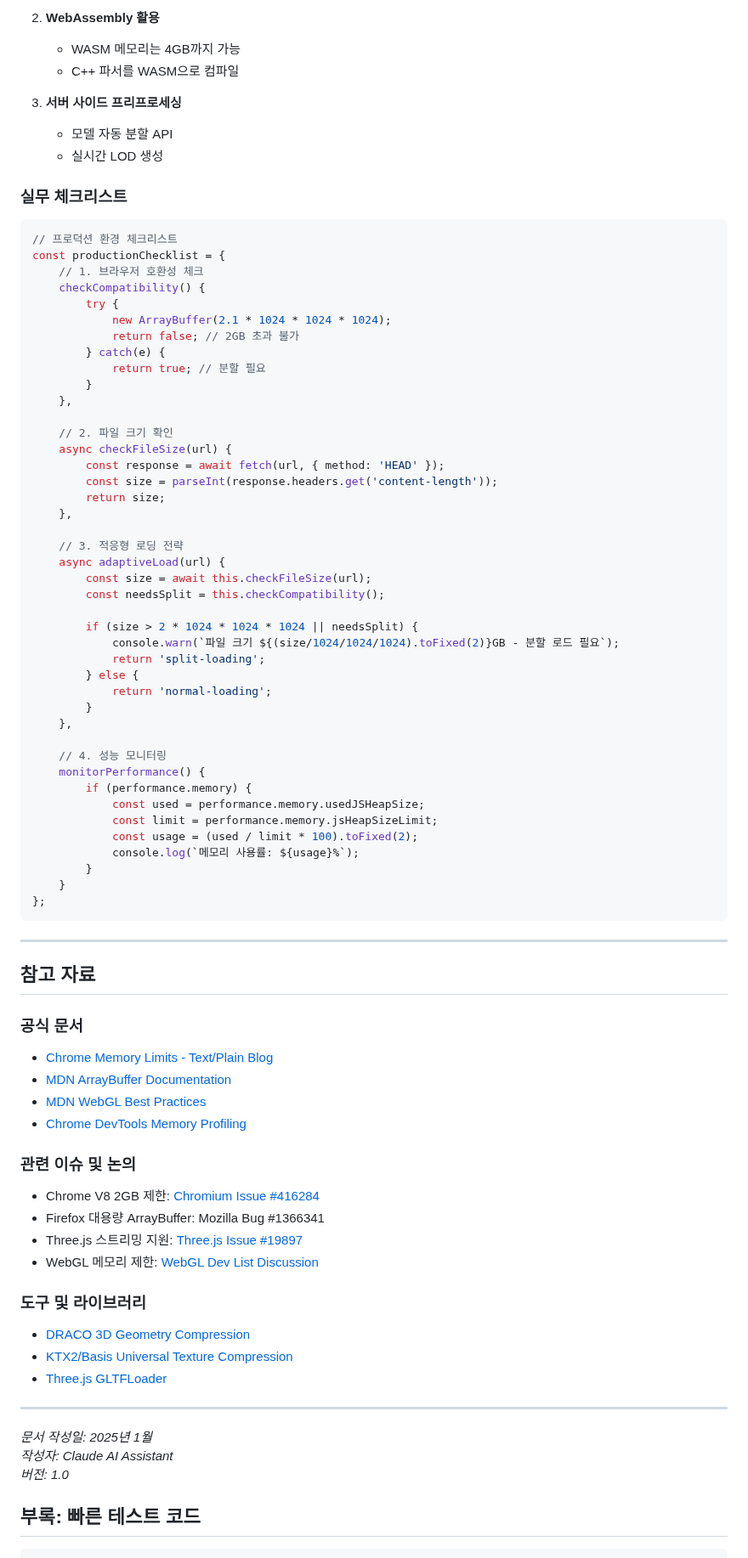
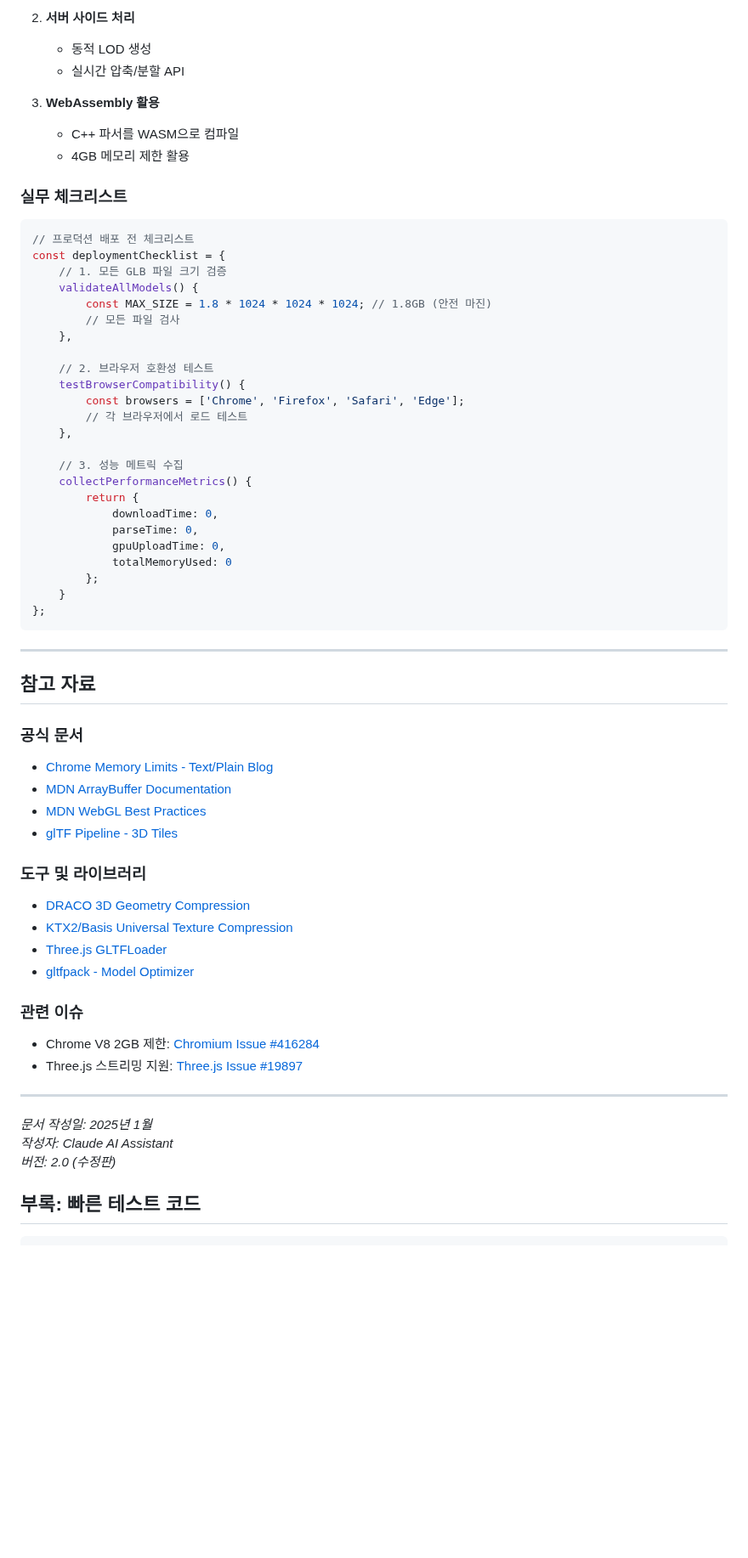
Before and after one commit to kmuse226/THREE_TEST, a Markdown page: glb-browser-memory-analysis.md, the part around one of its changes. Shown at 85% size. GitHub-like rendering; blank space fills up the shorter version.

````diff
--- a/glb-loading-analysis.md
+++ b/glb-browser-memory-analysis.md
@@ -393,55 +504,37 @@ class SmartGLBLoader {
 
-2. **WebAssembly 활용**
-   - WASM 메모리는 4GB까지 가능
+2. **서버 사이드 처리**
+   - 동적 LOD 생성
+   - 실시간 압축/분할 API
+
+3. **WebAssembly 활용**
    - C++ 파서를 WASM으로 컴파일
-
-3. **서버 사이드 프리프로세싱**
-   - 모델 자동 분할 API
-   - 실시간 LOD 생성
+   - 4GB 메모리 제한 활용
 
 ### 실무 체크리스트
 
 ```javascript
-// 프로덕션 환경 체크리스트
-const productionChecklist = {
-    // 1. 브라우저 호환성 체크
-    checkCompatibility() {
-        try {
-            new ArrayBuffer(2.1 * 1024 * 1024 * 1024);
-            return false; // 2GB 초과 불가
-        } catch(e) {
-            return true; // 분할 필요
-        }
+// 프로덕션 배포 전 체크리스트
+const deploymentChecklist = {
+    // 1. 모든 GLB 파일 크기 검증
+    validateAllModels() {
+        const MAX_SIZE = 1.8 * 1024 * 1024 * 1024; // 1.8GB (안전 마진)
+        // 모든 파일 검사
     },
 
-    // 2. 파일 크기 확인
-    async checkFileSize(url) {
-        const response = await fetch(url, { method: 'HEAD' });
-        const size = parseInt(response.headers.get('content-length'));
-        return size;
+    // 2. 브라우저 호환성 테스트
+    testBrowserCompatibility() {
+        const browsers = ['Chrome', 'Firefox', 'Safari', 'Edge'];
+        // 각 브라우저에서 로드 테스트
     },
 
-    // 3. 적응형 로딩 전략
-    async adaptiveLoad(url) {
-        const size = await this.checkFileSize(url);
-        const needsSplit = this.checkCompatibility();
-
-        if (size > 2 * 1024 * 1024 * 1024 || needsSplit) {
-            console.warn(`파일 크기 ${(size/1024/1024/1024).toFixed(2)}GB - 분할 로드 필요`);
-            return 'split-loading';
-        } else {
-            return 'normal-loading';
-        }
-    },
-
-    // 4. 성능 모니터링
-    monitorPerformance() {
-        if (performance.memory) {
-            const used = performance.memory.usedJSHeapSize;
-            const limit = performance.memory.jsHeapSizeLimit;
-            const usage = (used / limit * 100).toFixed(2);
-            console.log(`메모리 사용률: ${usage}%`);
-        }
+    // 3. 성능 메트릭 수집
+    collectPerformanceMetrics() {
+        return {
+            downloadTime: 0,
+            parseTime: 0,
+            gpuUploadTime: 0,
+            totalMemoryUsed: 0
+        };
     }
 };
 ```
@@ -454,24 +547,23 @@ const productionChecklist = {
 - [Chrome Memory Limits - Text/Plain Blog](https://textslashplain.com/2020/09/15/browser-memory-limits/)
 - [MDN ArrayBuffer Documentation](https://developer.mozilla.org/en-US/docs/Web/JavaScript/Reference/Global_Objects/ArrayBuffer)
 - [MDN WebGL Best Practices](https://developer.mozilla.org/en-US/docs/Web/API/WebGL_API/WebGL_best_practices)
-- [Chrome DevTools Memory Profiling](https://developer.chrome.com/docs/devtools/memory-problems/)
-
-### 관련 이슈 및 논의
-- Chrome V8 2GB 제한: [Chromium Issue #416284](https://bugs.chromium.org/p/chromium/issues/detail?id=416284)
-- Firefox 대용량 ArrayBuffer: Mozilla Bug #1366341
-- Three.js 스트리밍 지원: [Three.js Issue #19897](https://github.com/mrdoob/three.js/issues/19897)
-- WebGL 메모리 제한: [WebGL Dev List Discussion](https://groups.google.com/g/webgl-dev-list/c/TrPjvxVk5rc)
+- [glTF Pipeline - 3D Tiles](https://github.com/CesiumGS/gltf-pipeline)
 
 ### 도구 및 라이브러리
 - [DRACO 3D Geometry Compression](https://google.github.io/draco/)
 - [KTX2/Basis Universal Texture Compression](https://github.com/KhronosGroup/KTX-Software)
 - [Three.js GLTFLoader](https://threejs.org/docs/#examples/en/loaders/GLTFLoader)
+- [gltfpack - Model Optimizer](https://github.com/zeux/meshoptimizer)
+
+### 관련 이슈
+- Chrome V8 2GB 제한: [Chromium Issue #416284](https://bugs.chromium.org/p/chromium/issues/detail?id=416284)
+- Three.js 스트리밍 지원: [Three.js Issue #19897](https://github.com/mrdoob/three.js/issues/19897)
 
 ---
 
 *문서 작성일: 2025년 1월*
 *작성자: Claude AI Assistant*
-*버전: 1.0*
+*버전: 2.0 (수정판)*
 
 ## 부록: 빠른 테스트 코드
 
````
Also changed, not shown: other parts of glb-browser-memory-analysis.md (+183 -72 lines).
